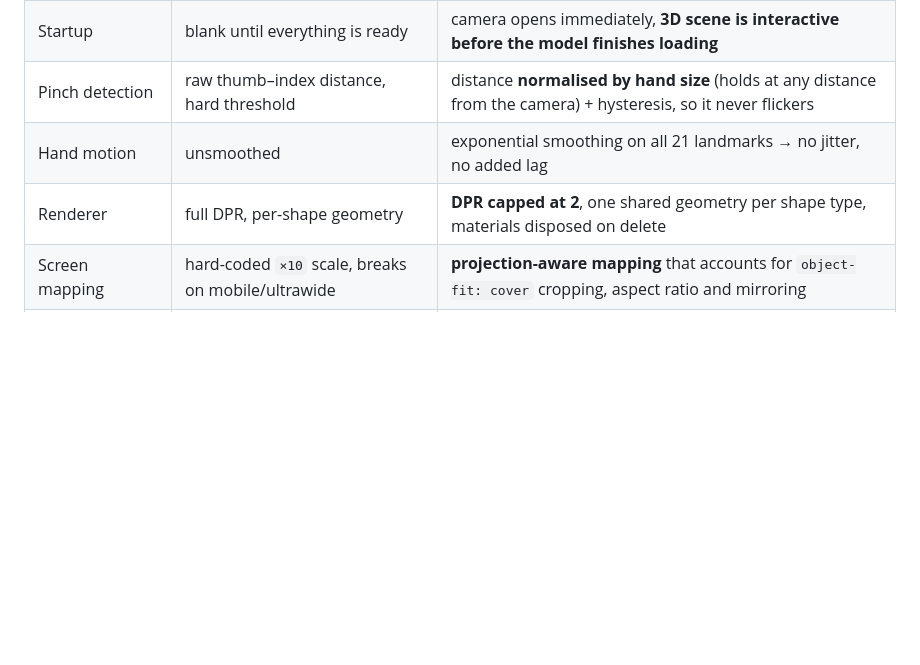
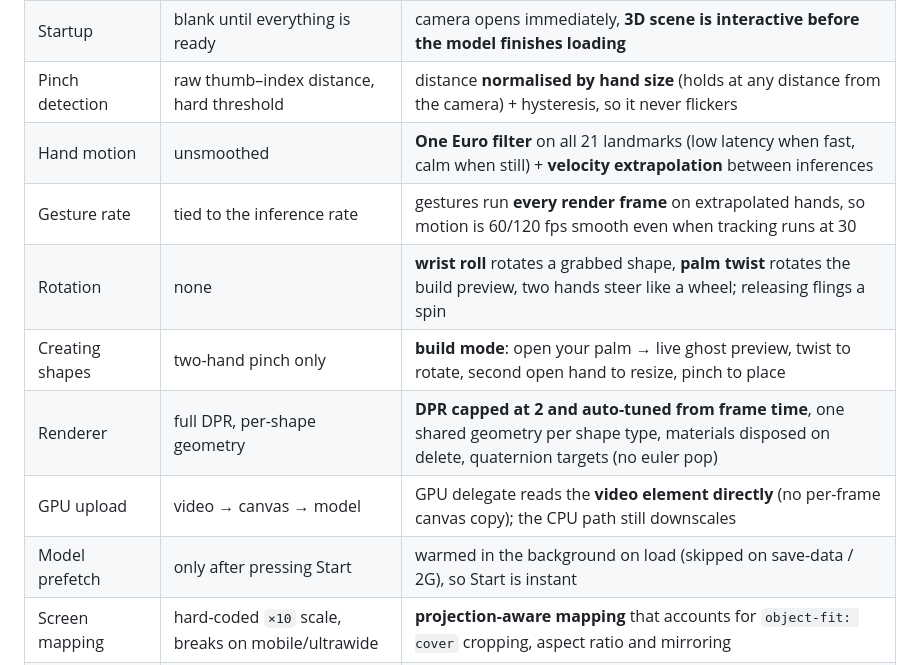
Before and after one commit to Amogrotex/shape-creator, a Markdown page: README.md, the part around one of its changes. Drawn GitHub-style; blank space fills up the shorter version.

```diff
--- a/README.md
+++ b/README.md
@@ -25,8 +25,13 @@ The original ran the **legacy `@mediapipe/hands`** solution: 1280×720 frames pu
 | Repeat visits | re-download everything | **service worker** caches the shell + three.js + MediaPipe wasm + model (works offline) |
 | Startup | blank until everything is ready | camera opens immediately, **3D scene is interactive before the model finishes loading** |
 | Pinch detection | raw thumb–index distance, hard threshold | distance **normalised by hand size** (holds at any distance from the camera) + hysteresis, so it never flickers |
-| Hand motion | unsmoothed | exponential smoothing on all 21 landmarks → no jitter, no added lag |
-| Renderer | full DPR, per-shape geometry | **DPR capped at 2**, one shared geometry per shape type, materials disposed on delete |
+| Hand motion | unsmoothed | **One Euro filter** on all 21 landmarks (low latency when fast, calm when still) + **velocity extrapolation** between inferences |
+| Gesture rate | tied to the inference rate | gestures run **every render frame** on extrapolated hands, so motion is 60/120 fps smooth even when tracking runs at 30 |
+| Rotation | none | **wrist roll** rotates a grabbed shape, **palm twist** rotates the build preview, two hands steer like a wheel; releasing flings a spin |
+| Creating shapes | two-hand pinch only | **build mode**: open your palm → live ghost preview, twist to rotate, second open hand to resize, pinch to place |
+| Renderer | full DPR, per-shape geometry | **DPR capped at 2 and auto-tuned from frame time**, one shared geometry per shape type, materials disposed on delete, quaternion targets (no euler pop) |
+| GPU upload | video → canvas → model | GPU delegate reads the **video element directly** (no per-frame canvas copy); the CPU path still downscales |
+| Model prefetch | only after pressing Start | warmed in the background on load (skipped on save-data / 2G), so Start is instant |
 | Screen mapping | hard-coded `×10` scale, breaks on mobile/ultrawide | **projection-aware mapping** that accounts for `object-fit: cover` cropping, aspect ratio and mirroring |
 | Gestures | two-hand create only | two-hand create + resize, **independent one-hand dragging for both hands**, trash drop, mouse/touch fallback |
 | UI | none | onboarding card, live status chip, help sheet, shape picker, keyboard shortcuts, diagnostics (`D`) |
```
Also changed, not shown: other parts of README.md (+17 -5 lines), preview.png, 6 other files.
